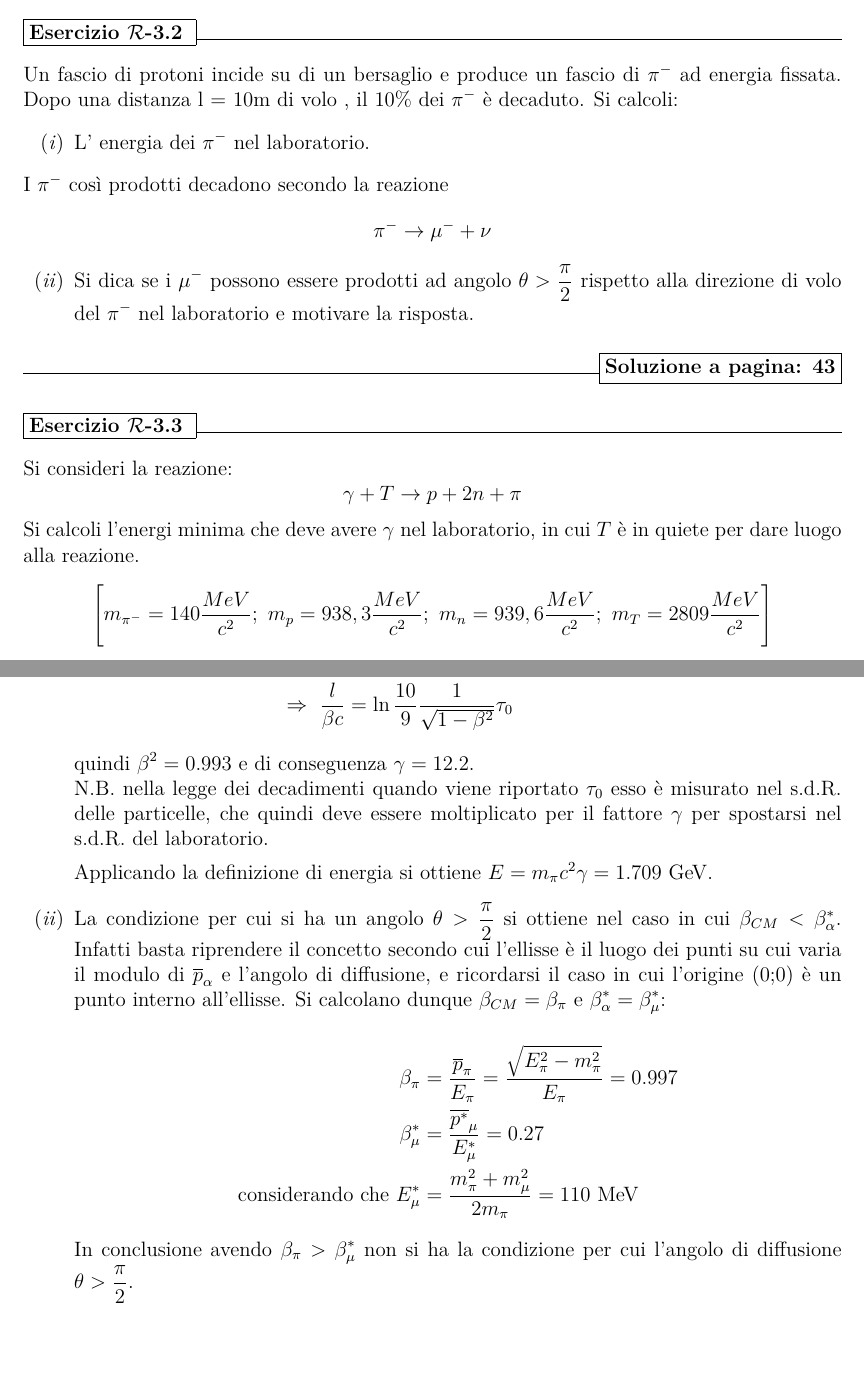
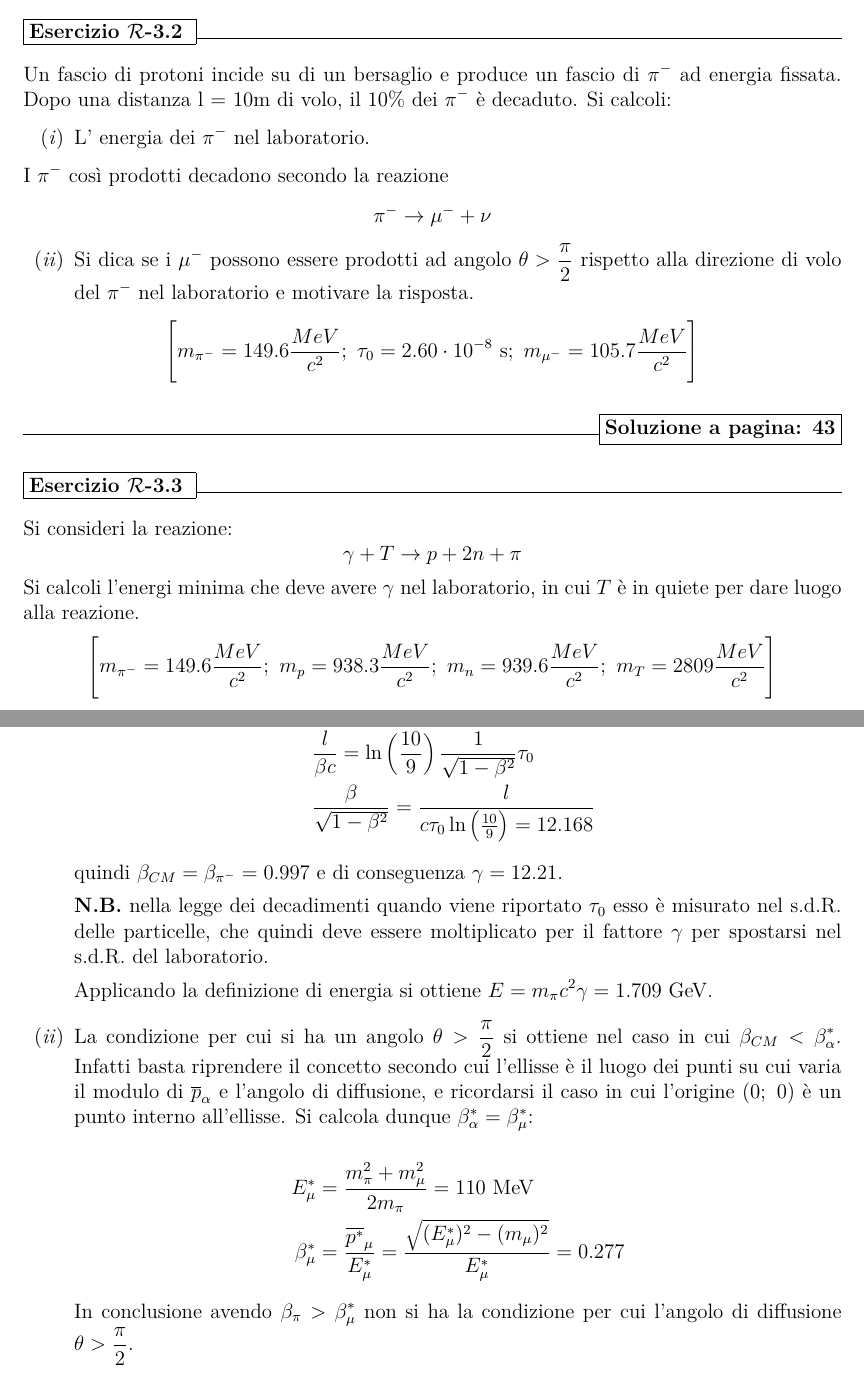
Before and after one commit to Appunti-fisica-Unipd/BETA-Eserciziario-fisica-moderna, a LaTeX document (raccolta es moderna.tex): two parts of pages 8 and 44 of 96, joined at a grey line, cut so that both start at the same text, the shorter picture padded with empty space. Compiled offline with pdfLaTeX.

Commit message:
Esercizio 3.2
Aggiunta di informazioni essenziali mancanti e riformulazione della soluzione

```diff
--- a/raccolta es moderna.tex
+++ b/raccolta es moderna.tex
@@ -165,6 +165,9 @@ dove $| \vec p | = 500 \frac{MeV}{c}$ , $m_\pi=140 \frac{MeV}{c^2}$, $m_\nu=106
 \begin{enumerate}[label=(\textit{\roman*})]
 	\item[(\textit{ii})] Si dica se i $\mu^-$ possono essere prodotti ad angolo $\theta > \frac{\pi}{2}$ rispetto alla direzione di volo del $\pi^-$ nel laboratorio e motivare la risposta.
 \end{enumerate}
+\begin{equation*}
+	\Bigg[ m_{\pi^-}= 149.6 \frac{MeV}{c^2}; \ \tau_{0} = 2.60 \cdot 10^{-8} \ \mathrm{s}; \ m_{\mu^-} = 105.7 \frac{MeV}{c^2} \Bigg]
+\end{equation*}
 \end{esercizio}
 
 \begin{esercizio}
@@ -174,7 +177,7 @@ dove $| \vec p | = 500 \frac{MeV}{c}$ , $m_\pi=140 \frac{MeV}{c^2}$, $m_\nu=106
 	\end{equation*}
 	Si calcoli l'energi minima che deve avere $\gamma$ nel laboratorio, in cui $T$ è in quiete per dare luogo alla reazione.
 	\begin{equation*}
-		\Bigg[ m_{\pi^-}= 140 \frac{MeV}{c^2}; \ m_p= 938,3 \frac{MeV}{c^2}; \ m_n = 939,6 \frac{MeV}{c^2}; \ m_T=2809 \frac{MeV}{c^2} \Bigg]
+		\Bigg[ m_{\pi^-}= 149.6 \frac{MeV}{c^2}; \ m_p= 938.3 \frac{MeV}{c^2}; \ m_n = 939.6 \frac{MeV}{c^2}; \ m_T=2809 \frac{MeV}{c^2} \Bigg]
 	\end{equation*}
 \end{esercizio}
 
@@ -1215,21 +1218,22 @@ Quindi $V = 5.7 \cdot 10^9 \mathrm{V}$.
 	\begin{enumerate}[label=(\textit{\roman*})]
 		\item Considerando la soluzione della legge dei decadimenti in cui $N(t)$ è uguale al numero di particelle che ancora non sono decadute, si ottiene una relazione in cui il tempo è in funzione della velocità:
 		\begin{align*}
-	    N(t) &= N_0 \ e^{-\frac{t}{\tau}} = N_0 \ e^{-\frac{t}{\gamma \tau_0}} \\
-	    \Rightarrow  \  t &= -\ln{\left( \frac{9}{10}\right)} \gamma \tau_0 \qquad \text{con} \; t = \frac{l}{\beta c} \\
-	    \Rightarrow  \  \frac{l}{\beta c } &= \ln{\frac{10}{9}} \frac{1}{\sqrt{1-\beta^2}} \tau_0
+	    & N(t) = N_0 \ e^{-\frac{t}{\tau}} = N_0 \ e^{-\frac{t}{\gamma \tau_0}} \\
+	    & t = -\ln{\left( \frac{9}{10}\right)} \gamma \tau_0 \qquad \text{con} \; t = \frac{l}{\beta c} \\
+	    & \frac{l}{\beta c } = \ln\left({\frac{10}{9}}\right) \frac{1}{\sqrt{1-\beta^2}} \tau_0  \\
+	    & \frac{\beta}{\sqrt{1-\beta^2}} = \frac{l}{c \tau_{0} \ln \left(\frac{10}{9}\right) = 12.168}
 	   	\end{align*}
-	 quindi $\beta^2 = 0.993$ e di conseguenza $\gamma = 12.2$. \\
-  N.B. nella legge dei decadimenti quando viene riportato $\tau_0$ esso è misurato nel s.d.R. delle particelle, che quindi deve essere moltiplicato per il fattore $\gamma$ per spostarsi nel s.d.R. del laboratorio.
+	quindi $\beta_{CM} = \beta_{\pi^-} = 0.997$ e di conseguenza $\gamma = 12.21$.
+
+	\noindent \textbf{N.B.} nella legge dei decadimenti quando viene riportato $\tau_0$ esso è misurato nel s.d.R. delle particelle, che quindi deve essere moltiplicato per il fattore $\gamma$ per spostarsi nel s.d.R. del laboratorio.
 
 	Applicando la definizione di energia si ottiene $E = m_\pi c^2 \gamma = 1.709 \ \mathrm{GeV}$.
 
-	\item La condizione per cui si ha un angolo $\theta > \frac{\pi}{2}$ si ottiene nel caso in cui $\beta_{CM} < \beta^\ast_\alpha$. Infatti basta riprendere il concetto secondo cui l'ellisse è il luogo dei punti su cui varia il modulo di $\overline{p}_\alpha$ e l'angolo di diffusione, e ricordarsi il caso in cui l'origine (0;0) è un punto interno all'ellisse. Si calcolano dunque $\beta_{CM} = \beta_\pi$ e $\beta^\ast_\alpha = \beta^\ast_\mu$:
+	\item La condizione per cui si ha un angolo $\theta > \frac{\pi}{2}$ si ottiene nel caso in cui $\beta_{CM} < \beta^\ast_\alpha$. Infatti basta riprendere il concetto secondo cui l'ellisse è il luogo dei punti su cui varia il modulo di $\overline{p}_\alpha$ e l'angolo di diffusione, e ricordarsi il caso in cui l'origine $(0;\ 0)$ è un punto interno all'ellisse. Si calcola dunque $\beta^\ast_\alpha = \beta^\ast_\mu$:
 
 	\begin{align*}
-	    \beta_\pi &= \frac{\overline{p}_\pi}{E_\pi} = \frac{\sqrt{E^2_\pi - m^2_\pi}}{E_\pi} = 0.997 \\
-	    \beta^\ast_\mu &= \frac{\overline{p^\ast}_\mu}{E^\ast_\mu} = 0.27 \\
-	    \text{considerando che}  \  E^\ast_\mu &= \frac{m^2_\pi + m^2_\mu}{2 m_\pi} = 110 \ \mathrm{MeV}
+		E^\ast_\mu &= \frac{m^2_\pi + m^2_\mu}{2 m_\pi} = 110 \ \mathrm{MeV} \\
+	    \beta^\ast_\mu &= \frac{\overline{p^\ast}_\mu}{E^\ast_\mu} = \frac{\sqrt{(E^\ast_\mu)^2 - (m_\mu)^2}}{E^\ast_\mu} = 0.277
 	\end{align*}
 	In conclusione avendo $\beta_\pi > \beta^\ast_\mu$ non si ha la condizione per cui l'angolo di diffusione $\theta > \frac{\pi}{2}$.
 \end{enumerate}
```
Also changed, not shown: raccolta es moderna.tex (2 more changed lines).
